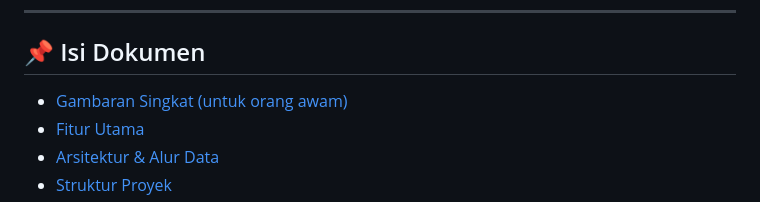
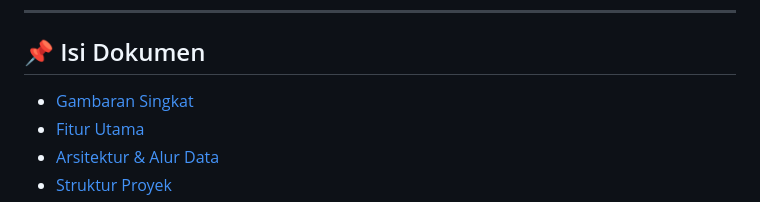
Before and after one commit to Nadhifxfx/Mobile-Banking, a Markdown page: README.md, the part around the change. Rendered like a GitHub page.

```diff
--- a/README.md
+++ b/README.md
@@ -15,7 +15,7 @@ Tujuan proyek ini: memudahkan belajar alur aplikasi perbankan sederhana (login,
 
 ## 📌 Isi Dokumen
 
-- [Gambaran Singkat (untuk orang awam)](#-gambaran-singkat-untuk-orang-awam)
+- [Gambaran Singkat](#-gambaran-singkat-untuk-orang-awam)
 - [Fitur Utama](#-fitur-utama)
 - [Arsitektur & Alur Data](#-arsitektur--alur-data)
 - [Struktur Proyek](#-struktur-proyek)
```
Also changed, not shown: JAWABAN_7_SOAL_MINI_BANK.md (deleted, +0 -232 lines).
